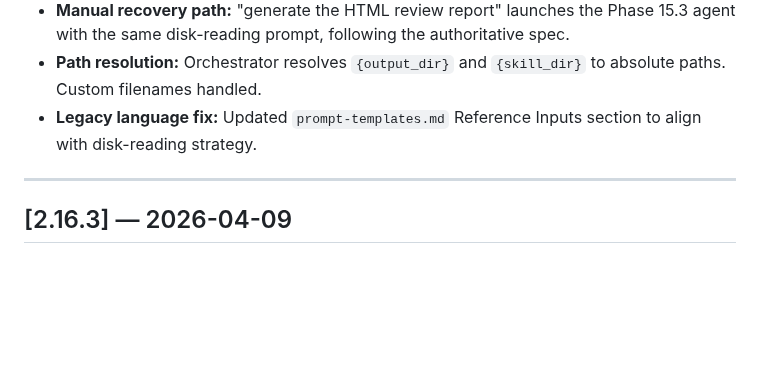
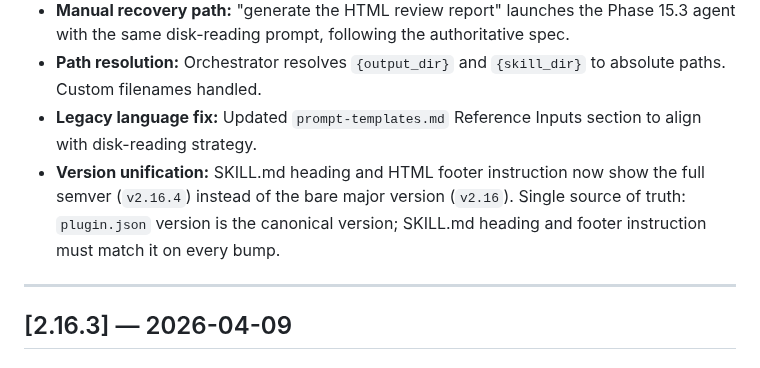
Before and after one commit to wan-huiyan/agent-review-panel, a Markdown page: CHANGELOG.md, the part around the change. Rendered like a GitHub page; blank space fills up the shorter version.

```diff
--- a/CHANGELOG.md
+++ b/CHANGELOG.md
@@ -14,6 +14,7 @@ Phase 15.3 (Interactive HTML Report) silently failed in most runs because the or
 - **Manual recovery path:** "generate the HTML review report" launches the Phase 15.3 agent with the same disk-reading prompt, following the authoritative spec.
 - **Path resolution:** Orchestrator resolves `{output_dir}` and `{skill_dir}` to absolute paths. Custom filenames handled.
 - **Legacy language fix:** Updated `prompt-templates.md` Reference Inputs section to align with disk-reading strategy.
+- **Version unification:** SKILL.md heading and HTML footer instruction now show the full semver (`v2.16.4`) instead of the bare major version (`v2.16`). Single source of truth: `plugin.json` version is the canonical version; SKILL.md heading and footer instruction must match it on every bump.
 
 ---
 
```
Also changed, not shown: plugins/agent-review-panel/SKILL.md (+2 -2 lines), 1 other file.
